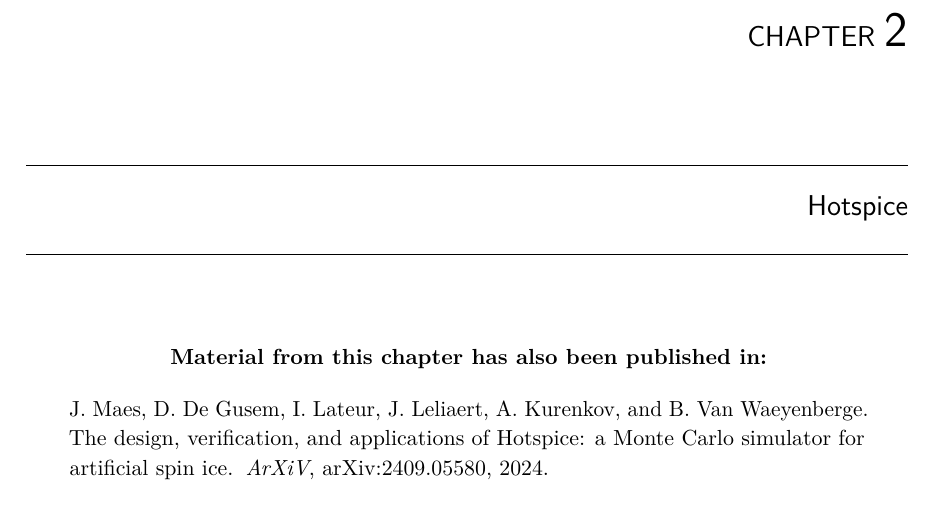
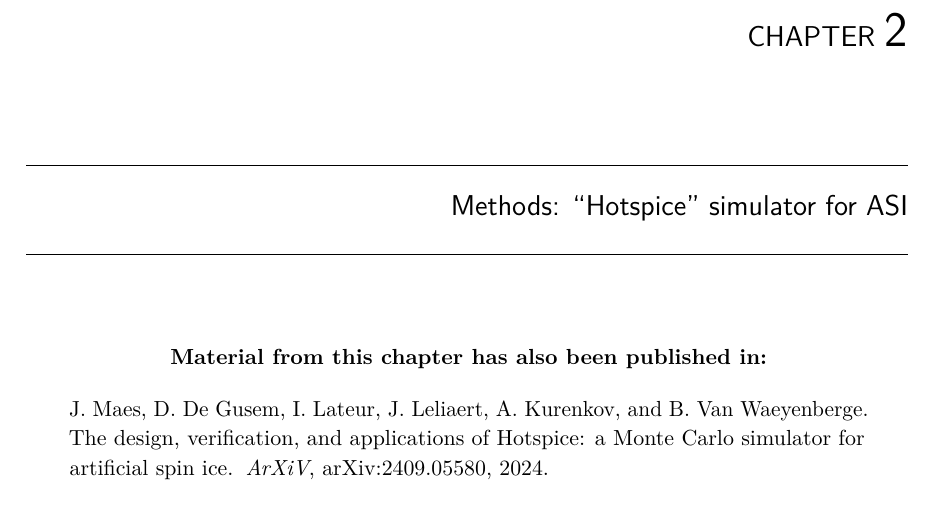
Before and after one commit to JonathanMaes/PhD_Thesis, a LaTeX thesis (phd.tex, which reads 2_Hotspice.tex): part of page 10 of 25, cut so that both start at the same text. Compiled offline with pdfLaTeX.

Commit message:
Title expanded of chapter 2

```diff
--- a/2_Hotspice.tex
+++ b/2_Hotspice.tex
@@ -1,4 +1,4 @@
-\chapter{Hotspice}\label{ch:Hotspice}
+\chapter{Methods: ``Hotspice'' simulator for ASI}\label{ch:Hotspice}
 % \glijbaantje{It's not a bug, it's a feature.}{Someone}
 
 \begin{adjustwidth}{2em}{2em} % TODO END: update once published.
```
